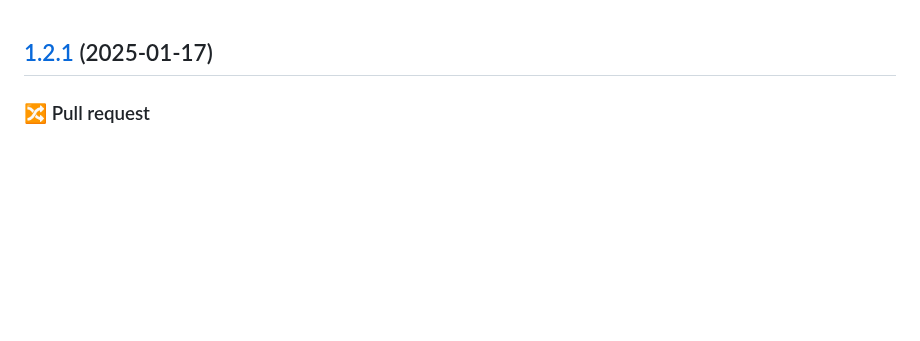
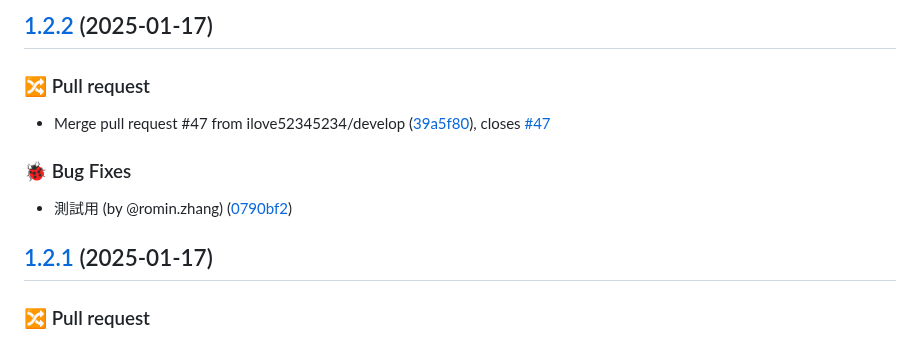
Before and after one commit to ilove52345234/romin-demo, a Markdown page: CHANGELOG.md, the part around the change. GitHub-like rendering; blank space fills up the shorter version.

Commit message:
chore(release): 1.2.2 [skip ci]
## [1.2.2](https://github.com/ilove52345234/romin-demo/compare/prod/v1.2.1...prod/v1.2.2) (2025-01-17)

### 🔀 Pull request

* Merge pull request #47 from ilove52345234/develop ([39a5f80](https://github.com/ilove52345234/romin-demo/commit/39a5f809409447b40289f1a09add8d6828e7ae9f)), closes [#47](https://github.com/ilove52345234/romin-demo/issues/47)

### 🐞 Bug Fixes

* 測試用 (by @romin.zhang) ([0790bf2](https://github.com/ilove52345234/romin-demo/commit/0790bf2ef89eebd2dec6b3c5e7cfe6d690418740))

```diff
--- a/CHANGELOG.md
+++ b/CHANGELOG.md
@@ -1,3 +1,15 @@
+## [1.2.2](https://github.com/ilove52345234/romin-demo/compare/prod/v1.2.1...prod/v1.2.2) (2025-01-17)
+
+
+### 🔀 Pull request
+
+* Merge pull request #47 from ilove52345234/develop ([39a5f80](https://github.com/ilove52345234/romin-demo/commit/39a5f809409447b40289f1a09add8d6828e7ae9f)), closes [#47](https://github.com/ilove52345234/romin-demo/issues/47)
+
+
+### 🐞 Bug Fixes
+
+* 測試用 (by @romin.zhang) ([0790bf2](https://github.com/ilove52345234/romin-demo/commit/0790bf2ef89eebd2dec6b3c5e7cfe6d690418740))
+
 ## [1.2.1](https://github.com/ilove52345234/romin-demo/compare/prod/v1.2.0...prod/v1.2.1) (2025-01-17)
 
 
```
